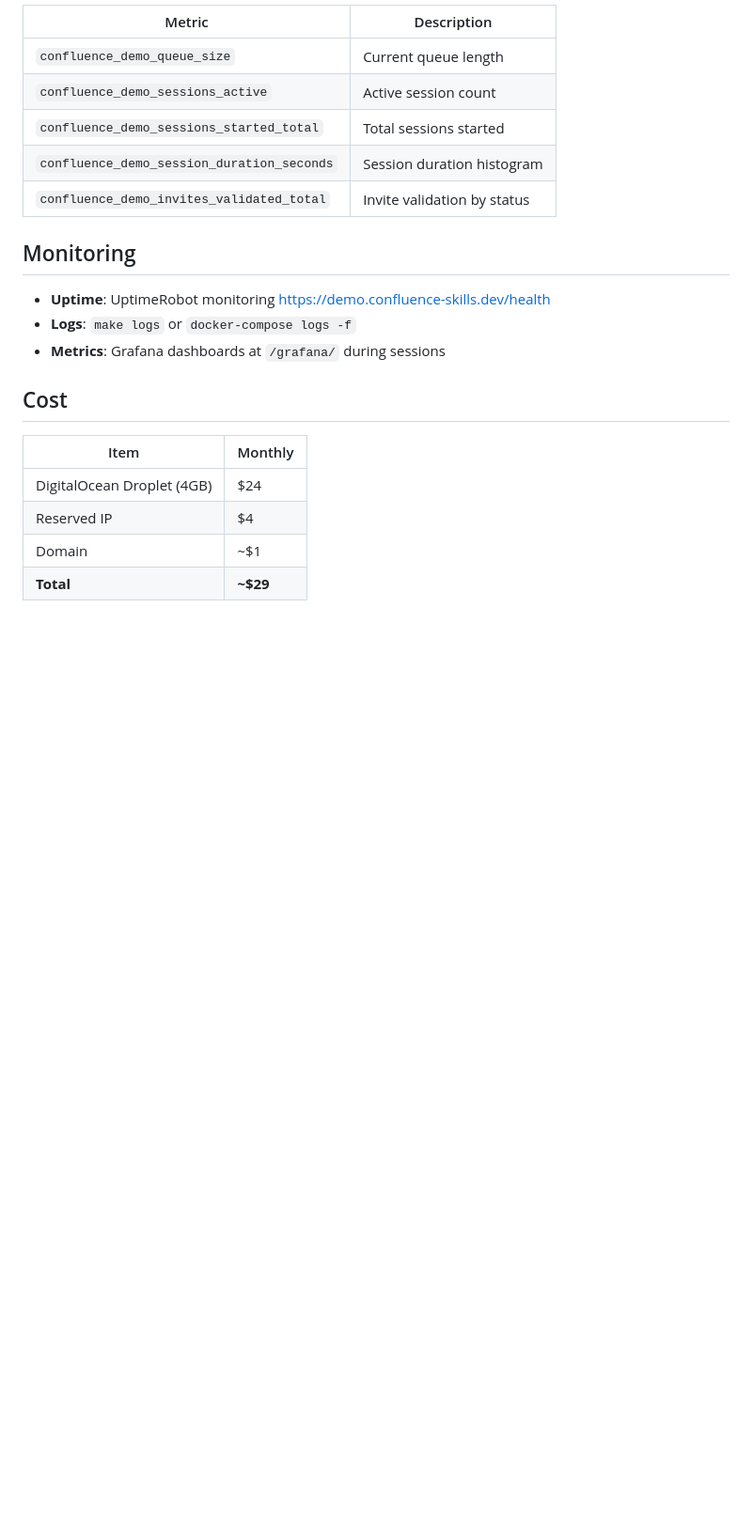
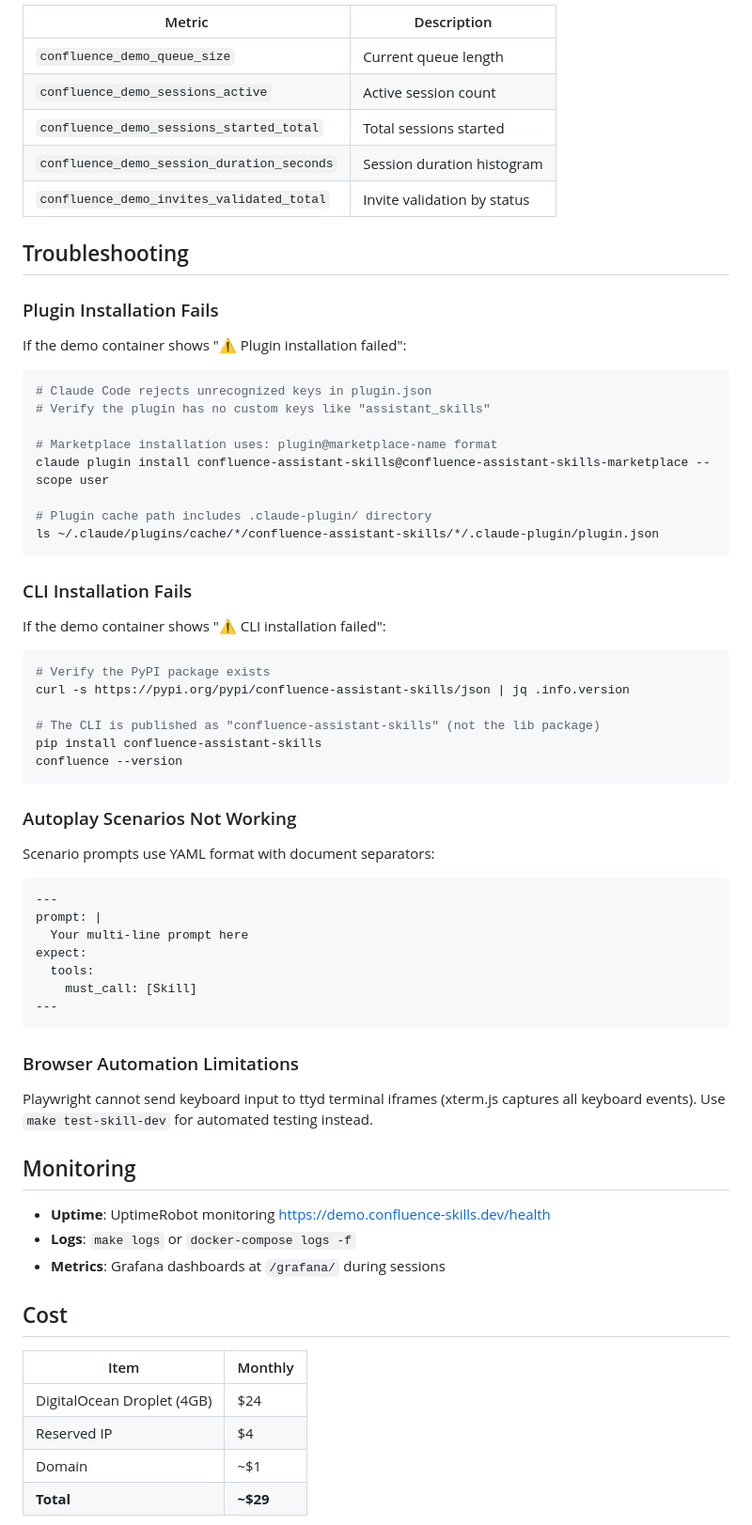
Before and after one commit to grandcamel/confluence-demo, a Markdown page: README.md, the part around the change. Shown at 94% size. GitHub-like rendering; blank space fills up the shorter version.

Commit message:
docs: add troubleshooting section to README
- Plugin installation failures and cache paths
- CLI installation verification
- Autoplay scenario YAML format
- Browser automation limitations with ttyd

Co-Authored-By: Claude Opus 4.5 <noreply@anthropic.com>

````diff
--- a/README.md
+++ b/README.md
@@ -324,6 +324,54 @@ make otel-reset  # Reset observability data (fresh start)
 | `confluence_demo_session_duration_seconds` | Session duration histogram |
 | `confluence_demo_invites_validated_total` | Invite validation by status |
 
+## Troubleshooting
+
+### Plugin Installation Fails
+
+If the demo container shows "⚠ Plugin installation failed":
+
+```bash
+# Claude Code rejects unrecognized keys in plugin.json
+# Verify the plugin has no custom keys like "assistant_skills"
+
+# Marketplace installation uses: plugin@marketplace-name format
+claude plugin install confluence-assistant-skills@confluence-assistant-skills-marketplace --scope user
+
+# Plugin cache path includes .claude-plugin/ directory
+ls ~/.claude/plugins/cache/*/confluence-assistant-skills/*/.claude-plugin/plugin.json
+```
+
+### CLI Installation Fails
+
+If the demo container shows "⚠ CLI installation failed":
+
+```bash
+# Verify the PyPI package exists
+curl -s https://pypi.org/pypi/confluence-assistant-skills/json | jq .info.version
+
+# The CLI is published as "confluence-assistant-skills" (not the lib package)
+pip install confluence-assistant-skills
+confluence --version
+```
+
+### Autoplay Scenarios Not Working
+
+Scenario prompts use YAML format with document separators:
+
+```yaml
+---
+prompt: |
+  Your multi-line prompt here
+expect:
+  tools:
+    must_call: [Skill]
+---
+```
+
+### Browser Automation Limitations
+
+Playwright cannot send keyboard input to ttyd terminal iframes (xterm.js captures all keyboard events). Use `make test-skill-dev` for automated testing instead.
+
 ## Monitoring
 
 - **Uptime**: UptimeRobot monitoring https://demo.confluence-skills.dev/health
````
